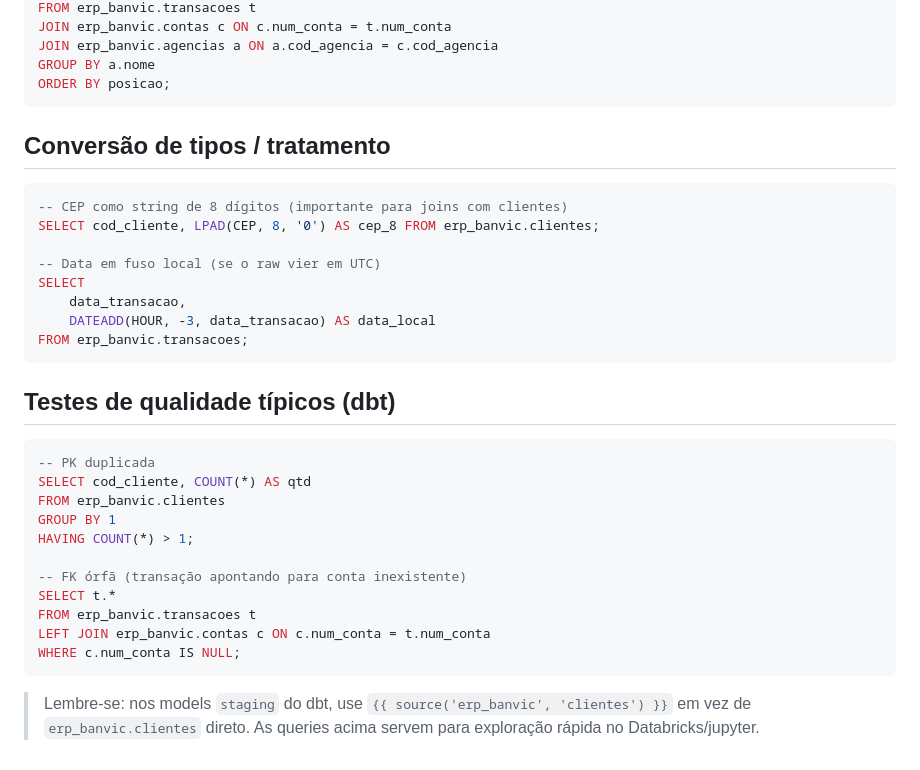
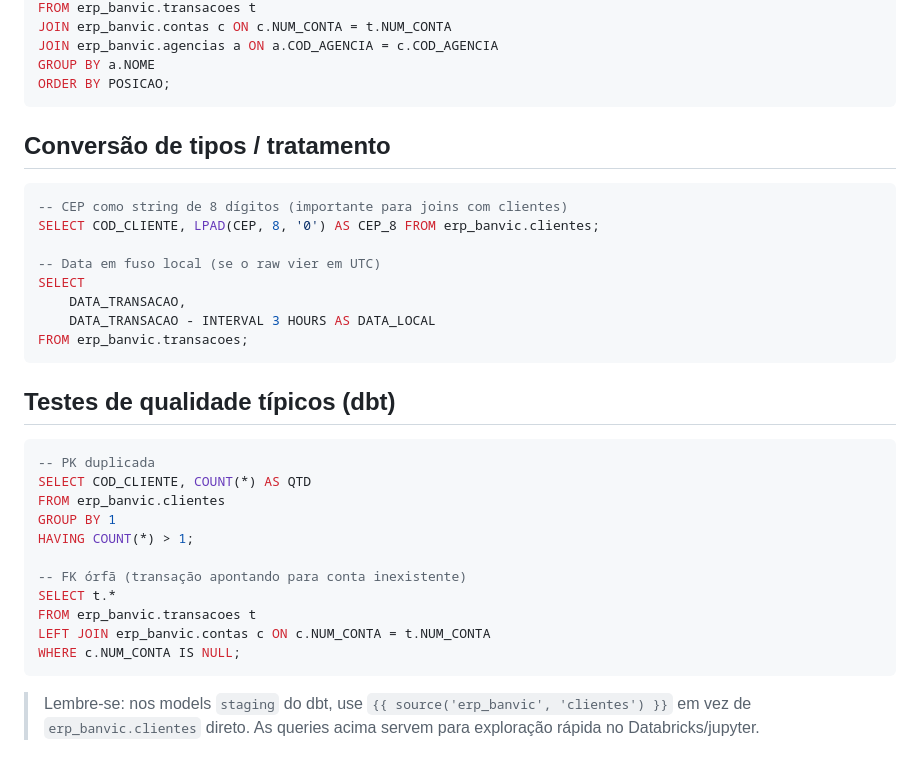
Before and after one commit to jessefreire/formacao-analytics-engineering, a Markdown page: Módulo 0 - Banco de Dados BanVic/banvic_queries.md, the part around one of its changes. Drawn GitHub-style.

````diff
--- a/Módulo 0 - Banco de Dados BanVic/banvic_queries.md
+++ b/Módulo 0 - Banco de Dados BanVic/banvic_queries.md
@@ -92,20 +95,20 @@ SELECT
 FROM erp_banvic.transacoes t
-JOIN erp_banvic.contas c ON c.num_conta = t.num_conta
-JOIN erp_banvic.agencias a ON a.cod_agencia = c.cod_agencia
-GROUP BY a.nome
-ORDER BY posicao;
+JOIN erp_banvic.contas c ON c.NUM_CONTA = t.NUM_CONTA
+JOIN erp_banvic.agencias a ON a.COD_AGENCIA = c.COD_AGENCIA
+GROUP BY a.NOME
+ORDER BY POSICAO;
 ```
 
 ## Conversão de tipos / tratamento
 
 ```sql
 -- CEP como string de 8 dígitos (importante para joins com clientes)
-SELECT cod_cliente, LPAD(CEP, 8, '0') AS cep_8 FROM erp_banvic.clientes;
+SELECT COD_CLIENTE, LPAD(CEP, 8, '0') AS CEP_8 FROM erp_banvic.clientes;
 
 -- Data em fuso local (se o raw vier em UTC)
 SELECT
-    data_transacao,
-    DATEADD(HOUR, -3, data_transacao) AS data_local
+    DATA_TRANSACAO,
+    DATA_TRANSACAO - INTERVAL 3 HOURS AS DATA_LOCAL
 FROM erp_banvic.transacoes;
 ```
 
@@ -113,7 +116,7 @@ FROM erp_banvic.transacoes;
 
 ```sql
 -- PK duplicada
-SELECT cod_cliente, COUNT(*) AS qtd
+SELECT COD_CLIENTE, COUNT(*) AS QTD
 FROM erp_banvic.clientes
 GROUP BY 1
 HAVING COUNT(*) > 1;
@@ -121,8 +124,8 @@ HAVING COUNT(*) > 1;
 -- FK órfã (transação apontando para conta inexistente)
 SELECT t.*
 FROM erp_banvic.transacoes t
-LEFT JOIN erp_banvic.contas c ON c.num_conta = t.num_conta
-WHERE c.num_conta IS NULL;
+LEFT JOIN erp_banvic.contas c ON c.NUM_CONTA = t.NUM_CONTA
+WHERE c.NUM_CONTA IS NULL;
 ```
 
 > Lembre-se: nos models `staging` do dbt, use `{{ source('erp_banvic', 'clientes') }}`
````
Also changed, not shown: other parts of Módulo 0 - Banco de Dados BanVic/banvic_queries.md (+41 -38 lines), Módulo 0 - Banco de Dados BanVic/banvic_tabelas.md (+1 -1 lines).
